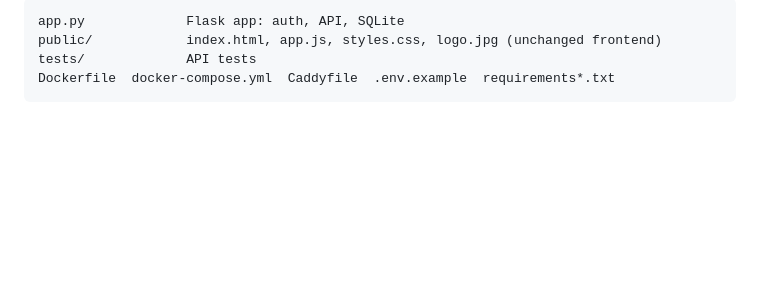
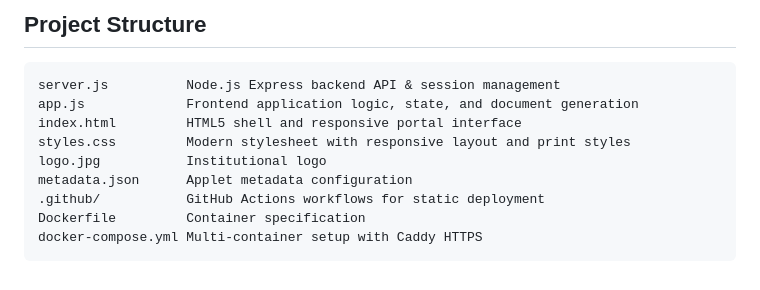
Before and after one commit to veryjustice5-ship-it/e-learning-student-portal, a Markdown page: README.md, the part around one of its changes. Rendered like a GitHub page; blank space fills up the shorter version.

````diff
--- a/README.md
+++ b/README.md
@@ -58,5 +67,14 @@ Deploy the Dockerfile, set `SESSION_SECRET` and `ADMIN_PASSWORD`, and attach a *
 
-    app.py             Flask app: auth, API, SQLite
-    public/            index.html, app.js, styles.css, logo.jpg (unchanged frontend)
-    tests/             API tests
-    Dockerfile  docker-compose.yml  Caddyfile  .env.example  requirements*.txt
+## Project Structure
+
+```
+server.js          Node.js Express backend API & session management
+app.js             Frontend application logic, state, and document generation
+index.html         HTML5 shell and responsive portal interface
+styles.css         Modern stylesheet with responsive layout and print styles
+logo.jpg           Institutional logo
+metadata.json      Applet metadata configuration
+.github/           GitHub Actions workflows for static deployment
+Dockerfile         Container specification
+docker-compose.yml Multi-container setup with Caddy HTTPS
+```
````
Also changed, not shown: other parts of README.md (+48 -39 lines).
